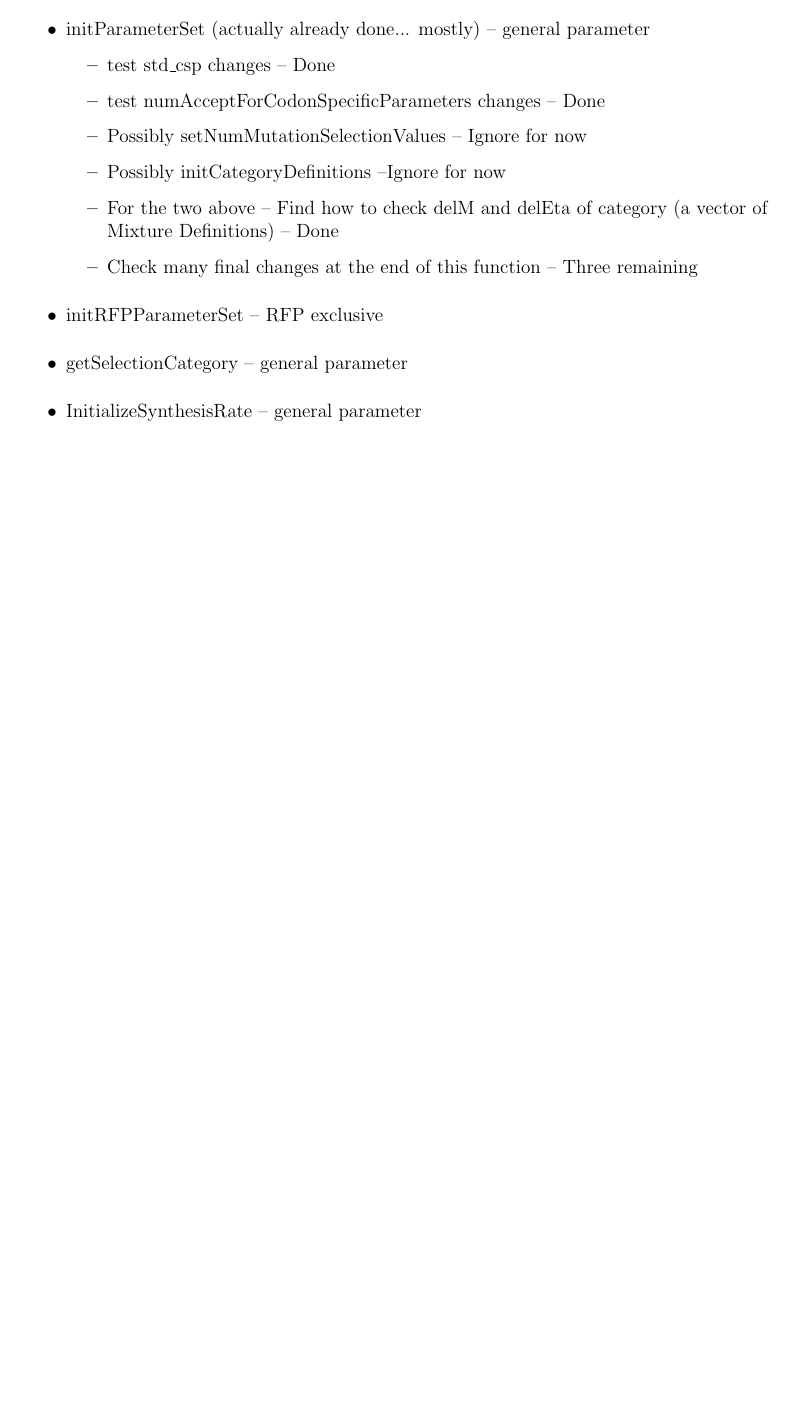
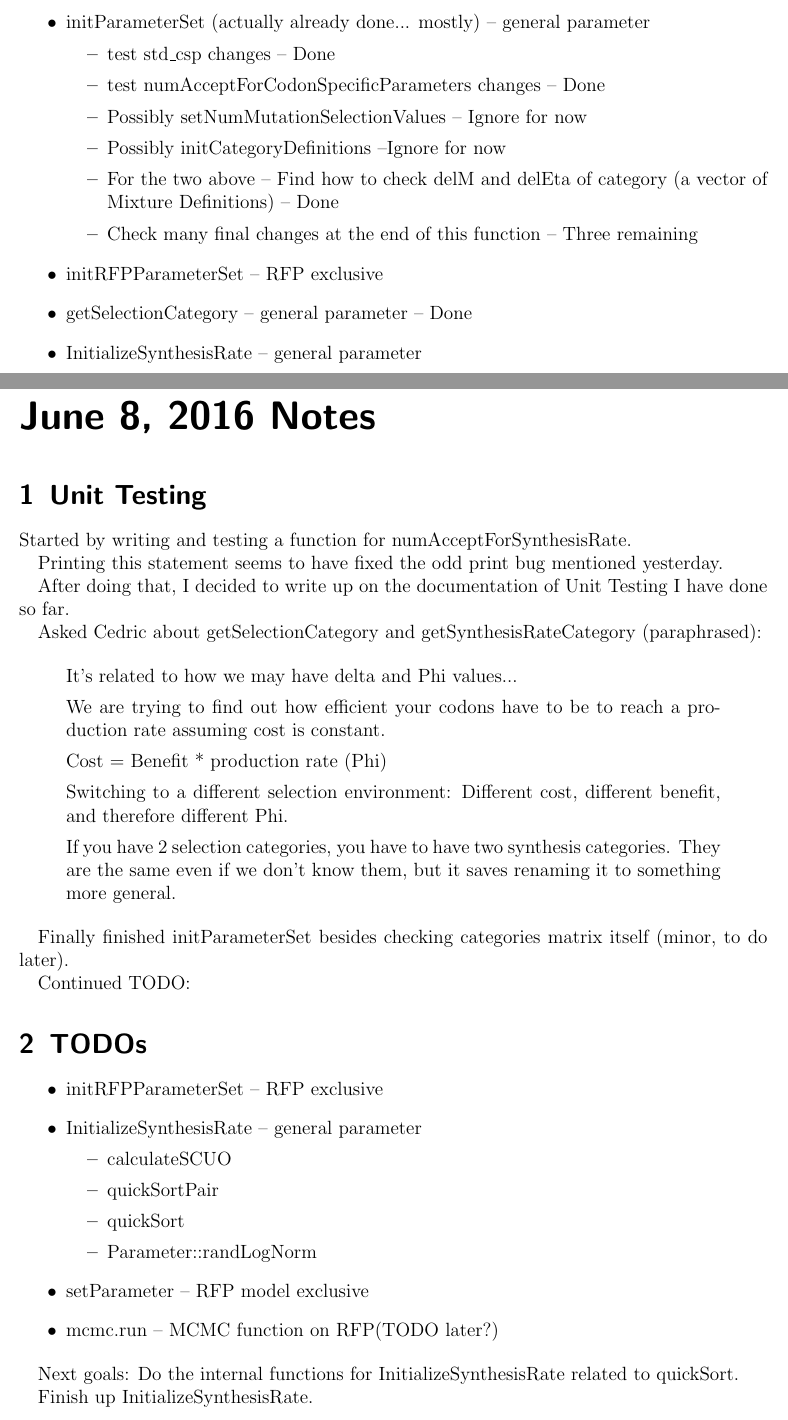
Before and after one commit to GilchristLab/labnotebooks, a LaTeX book (Hollis.Bui/notes.tex): part of page 25 of 27 before the commit and two parts of pages 25 and 29 of 29 after it, the two joined at a grey line, cut so that both start at the same text, the shorter picture padded with empty space. Compiled offline with pdfLaTeX.

Commit message:
June 8 update

```diff
--- a/Hollis.Bui/notes.tex
+++ b/Hollis.Bui/notes.tex
@@ -9,6 +9,7 @@
 \usepackage{hyperref}
 \usepackage[]{algorithm}
 \usepackage[noend]{algpseudocode}
+\usepackage{csquotes}
 
 \newcolumntype{P}[1]{>{\centering\arraybackslash}p{#1}}
 
@@ -19,7 +20,7 @@
 \textwidth=16.5cm
 
 \lstset{frame=tb,
-  language=Java,
+  language=C++,
   aboveskip=3mm,
   belowskip=3mm,
   showstringspaces=false,
@@ -457,7 +460,7 @@ unit tested).
         \item Check many final changes at the end of this function -- Three remaining
     \end{itemize}
     \item initRFPParameterSet -- RFP exclusive
-    \item getSelectionCategory -- general parameter
+    \item getSelectionCategory -- general parameter -- Done
     \item InitializeSynthesisRate -- general parameter
     \begin{itemize}
         \item calculateSCUO
@@ -546,4 +550,54 @@ Process finished with exit code 0
 \end{lstlisting}
 \end{minipage}
 
+\labday{June 8, 2016 Notes}
+
+\experiment{Unit Testing}
+
+Started by writing and testing a function for numAcceptForSynthesisRate.
+
+Printing this statement seems to have fixed the odd print bug mentioned yesterday.
+
+After doing that, I decided to write up on the documentation of Unit Testing I have done so far.
+
+Asked Cedric about getSelectionCategory and getSynthesisRateCategory (paraphrased):
+
+\begin{displayquote}
+It's related to how we may have delta and Phi values...
+
+We are trying to find out how efficient your codons have to be to reach a production rate
+assuming cost is constant.
+
+Cost = Benefit * production rate (Phi)
+
+Switching to a different selection environment:
+Different cost, different benefit, and therefore different Phi.
+
+If you have 2 selection categories, you have to have two synthesis categories.
+They are the same even if we don't know them, but it saves renaming it to something more general.
+\end{displayquote}
+
+Finally finished initParameterSet besides checking categories matrix itself (minor, to do later).
+
+Continued TODO:
+
+\experiment{TODOs}
+
+\begin{itemize}
+    \item initRFPParameterSet -- RFP exclusive
+    \item InitializeSynthesisRate -- general parameter
+    \begin{itemize}
+        \item calculateSCUO
+        \item quickSortPair
+        \item quickSort
+        \item Parameter::randLogNorm
+    \end{itemize}
+    \item setParameter -- RFP model exclusive
+    \item mcmc.run -- MCMC function on RFP(TODO later?)
+\end{itemize}
+
+Next goals: Do the internal functions for InitializeSynthesisRate related to quickSort.
+
+Finish up InitializeSynthesisRate.
+
 \end{document}
```
Also changed, not shown: Hollis.Bui/notes.pdf, Hollis.Bui/notes.tex (9 more changed lines), 5 other files.
